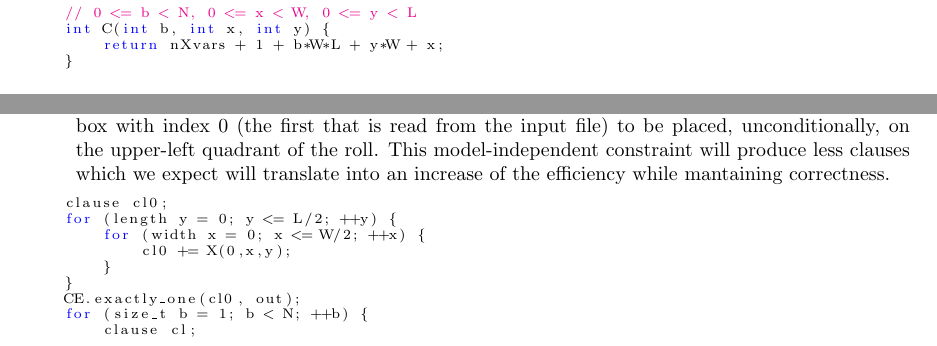
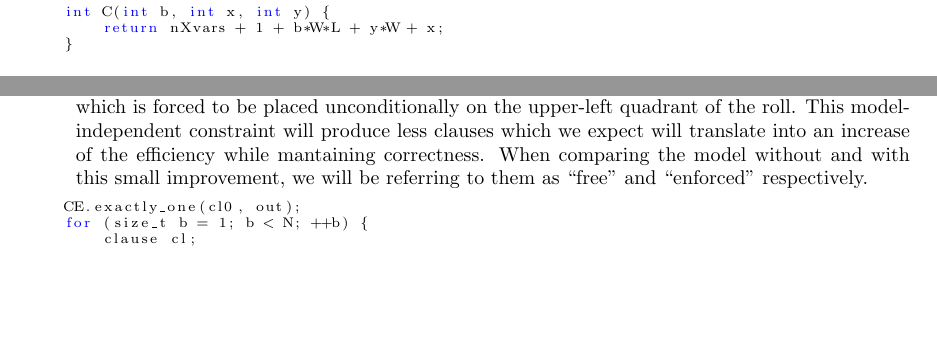
Before and after one commit to lluisalemanypuig/box-wrapping, a LaTeX document (report/5-satisfiability.tex, which reads report/cores/5-satisfiability.tex): two parts of page 4 of 9 before the commit and two parts of page 4 of 8 after it, joined at a grey line, cut at the place of the change, the shorter picture padded with empty space. Compiled offline with pdfLaTeX.

Commit message:
Some more refinements to the satisfiability section

```diff
--- a/report/cores/5-satisfiability.tex
+++ b/report/cores/5-satisfiability.tex
@@ -110,7 +110,6 @@ Generating these identifiers is done via the following functions:
 	\item Variables in \ref{var:box-cell} ($C_{b,x,y}$):
 
 	{\NOINDENT \begin{lstlisting}
-	// 0 <= b < N, 0 <= x < W, 0 <= y < L
 	int C(int b, int x, int y) {
 		return nXvars + 1 + b*W*L + y*W + x;
 	}
@@ -155,19 +154,14 @@ have been implemented as follows:
 	\item All boxes must be in the solution (constraint formalised in
 	\ref{constr:box-placed}, equation \ref{eq:constraint:all-boxes-used}),
 	also read as ``assign a top-left corner to each box''. This has been
-	slightly modified: the first for loop forces the box with index 0 (the first
-	that is read from the input file) to be placed, unconditionally, on the upper-left
-	quadrant of the roll. This model-independent constraint will produce less
-	clauses which we expect will translate into an increase of the efficiency while
-	mantaining correctness.
+	slightly modified: the loop skips box 0, which is forced to be placed
+	unconditionally on the upper-left quadrant of the roll. This model-independent
+	constraint will produce less clauses which we expect will translate into an
+	increase of the efficiency while mantaining correctness. When comparing the
+	model without and with this small improvement, we will be referring to them
+	as ``free'' and ``enforced'' respectively.
 
 	{\NOINDENT \begin{lstlisting}
-	clause cl0;
-	for (length y = 0; y <= L/2; ++y) {
-		for (width x = 0; x <= W/2; ++x) {
-			cl0 += X(0,x,y);
-		}
-	}
 	CE.exactly_one(cl0, out);
 	for (size_t b = 1; b < N; ++b) {
 		clause cl;
```
Also changed, not shown: report/cores/5-satisfiability.tex (8 more changed lines).
